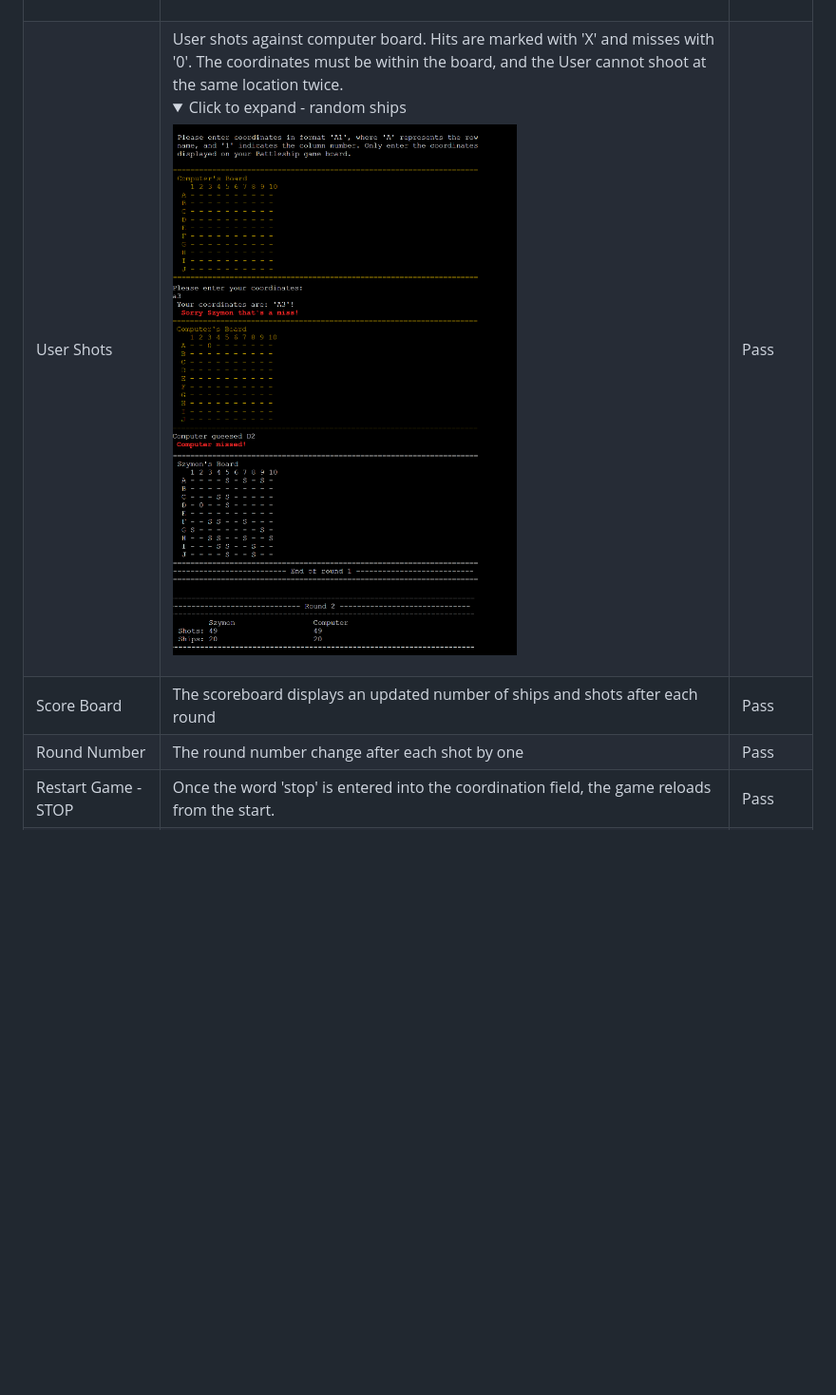
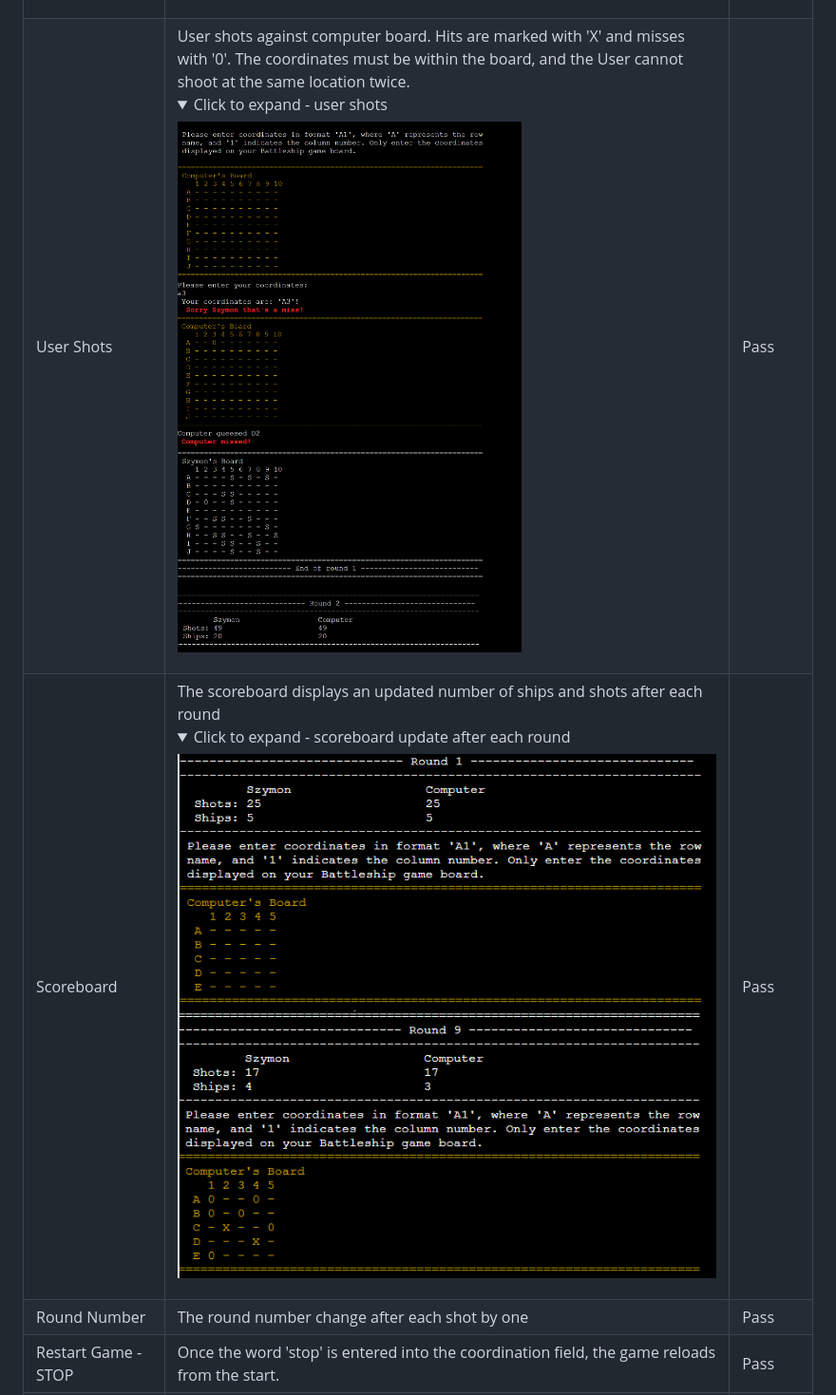
Before and after one commit to ObiOne84/battleship-game, a Markdown page: README.md, the part around the change. Shown: that part at 95% size. GitHub-like rendering; pictures changed too: assets/images/scoreboard-test.png (added); folded sections open; blank space fills up the shorter version.

Commit message:
Update readme file - scoreboard screenshot

```diff
--- a/README.md
+++ b/README.md
@@ -285,8 +285,8 @@ I have manually tested this project by doing the following:
 | Game Level | Once the User chooses the game level, the game will be set as per instruction in the game brief <details><summary>Click to expand - game parameters</summary>![Game parameters test](assets/images/game-set-up-test.bmp)</details> | Pass |
 | User adds ships | User can only add ships using the coordinates within the game board. Users can enter 'stop' to restart the game. No other value will be accepted <details><summary>Click to expand - adding ships</summary>![Adding ships test](assets/images/adding-ship-test.png)</details> | Pass |
 | Random Ships Allocation | Users can randomly add ships to the game board. Once done, a message will confirm the successful operation <details><summary>Click to expand - random ships</summary>![Random ships test](assets/images/random-ships-test.png)</details> | Pass |
-| User Shots | User shots against computer board. Hits are marked with 'X' and misses with '0'. The coordinates must be within the board, and the User cannot shoot at the same location twice. <details><summary>Click to expand - random ships</summary>![Random ships test](assets/images/shots-test.png)</details> | Pass |
-| Score Board | The scoreboard displays an updated number of ships and shots after each round | Pass |
+| User Shots | User shots against computer board. Hits are marked with 'X' and misses with '0'. The coordinates must be within the board, and the User cannot shoot at the same location twice. <details><summary>Click to expand - user shots</summary>![Random ships test](assets/images/shots-test.png)</details> | Pass |
+| Scoreboard | The scoreboard displays an updated number of ships and shots after each round <details><summary>Click to expand - scoreboard update after each round </summary>![Screenshot of game scoreboard](assets/images/scoreboard-test.png)</details>| Pass |
 | Round Number| The round number change after each shot by one | Pass |
 | Restart Game - STOP | Once the word 'stop' is entered into the coordination field, the game reloads from the start. | Pass |
 | Low Ammo | The low ammo message will appear to the User when the number of the User's shots is less than that of the computer's ships. User can restart the game and choose a new game level | Pass |
```
Also changed, not shown: 1 other file.
